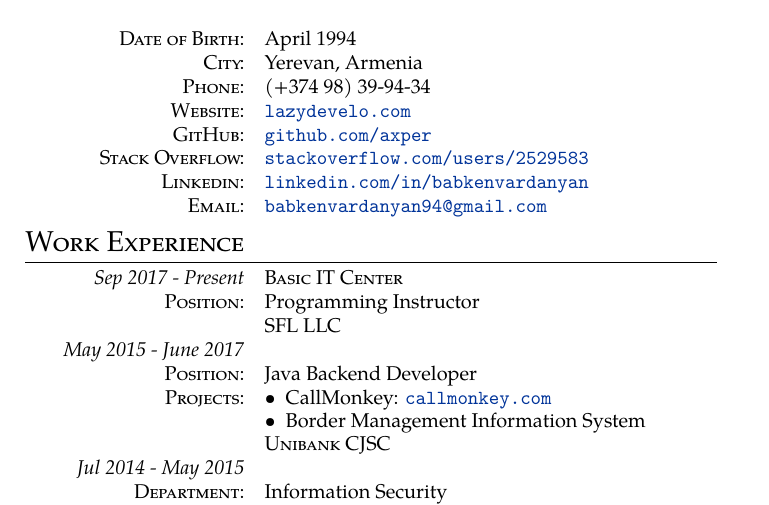
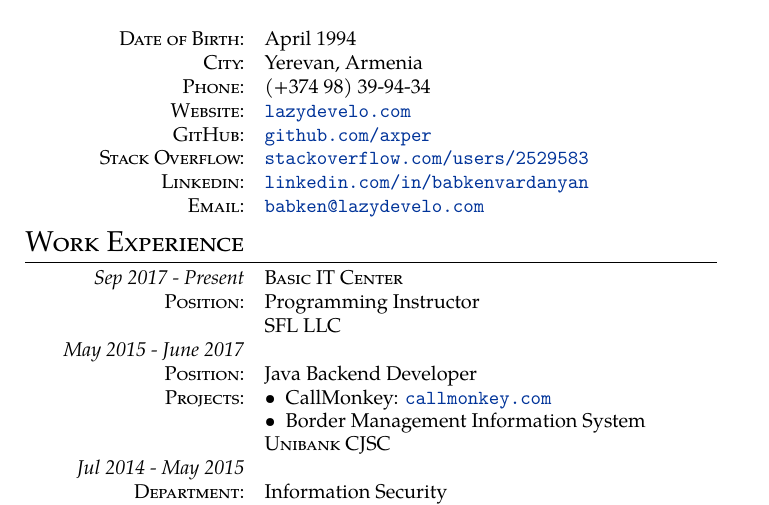
Before and after one commit to axper/cv, a LaTeX document (babken-vardanyan.tex): part of page 1 of 2, cut so that both start at the same text. Compiled offline with pdfLaTeX.

Commit message:
changed email to babken@lazydevelo.com

```diff
--- a/babken-vardanyan.tex
+++ b/babken-vardanyan.tex
@@ -55,7 +55,7 @@
 \textsc{GitHub:} & \site{https://github.com/axper}{github.com/axper}\\
 \textsc{Stack Overflow:} & \site{http://stackoverflow.com/users/2529583/babken-vardanyan}{stackoverflow.com/users/2529583}\\
 \textsc{Linkedin:} & \site{https://www.linkedin.com/in/babkenvardanyan}{linkedin.com/in/babkenvardanyan}\\
-\textsc{Email:} & \site{mailto:babkenvardanyan94@gmail.com}{babkenvardanyan94@gmail.com}
+\textsc{Email:} & \site{mailto:babken@lazydevelo.com}{babken@lazydevelo.com}
 \end{tabular}
 
 \section{Work Experience}
```
Also changed, not shown: babken-vardanyan.pdf.
